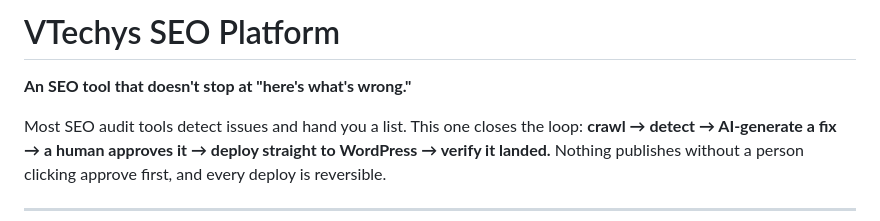
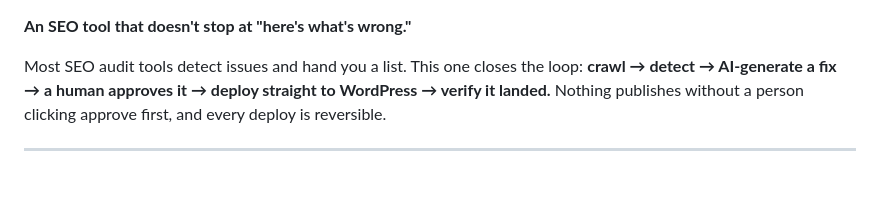
Before and after one commit to abhiraz7/SEO-Automation, a Markdown page: README.md, the part around the change. Drawn GitHub-style; blank space fills up the shorter version.

Commit message:
Update README.md (#36)

```diff
--- a/README.md
+++ b/README.md
@@ -1,4 +1,4 @@
-# VTechys SEO Platform
+
 
 **An SEO tool that doesn't stop at "here's what's wrong."**
 
```
